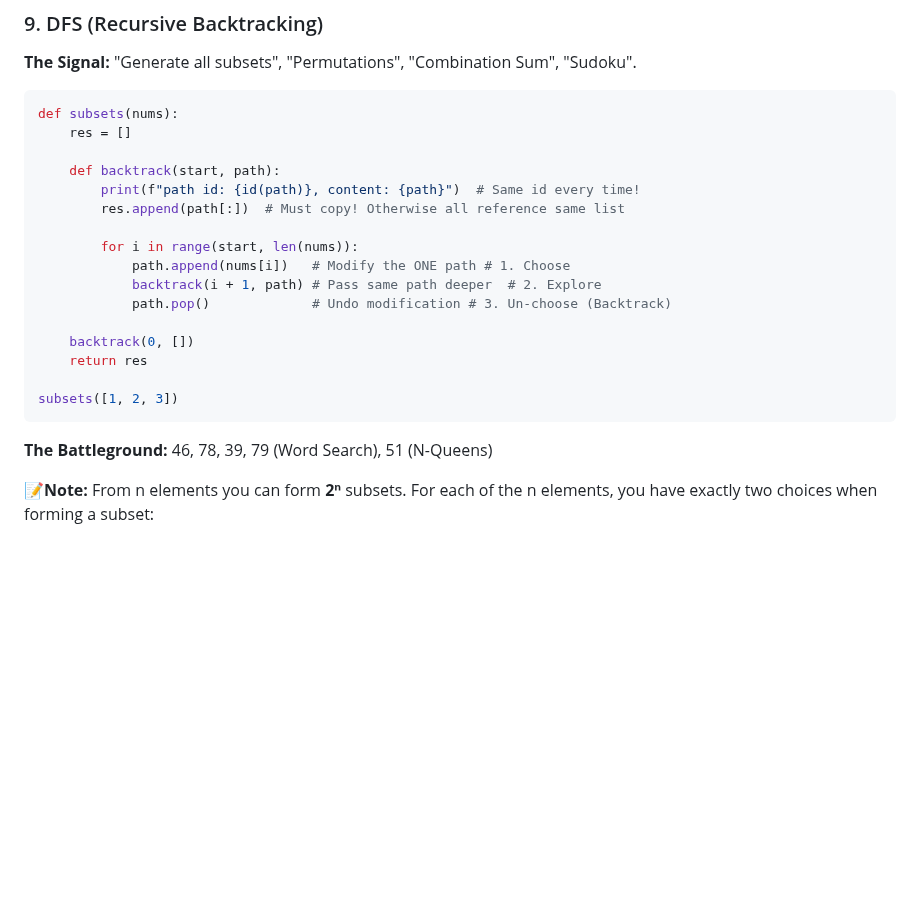
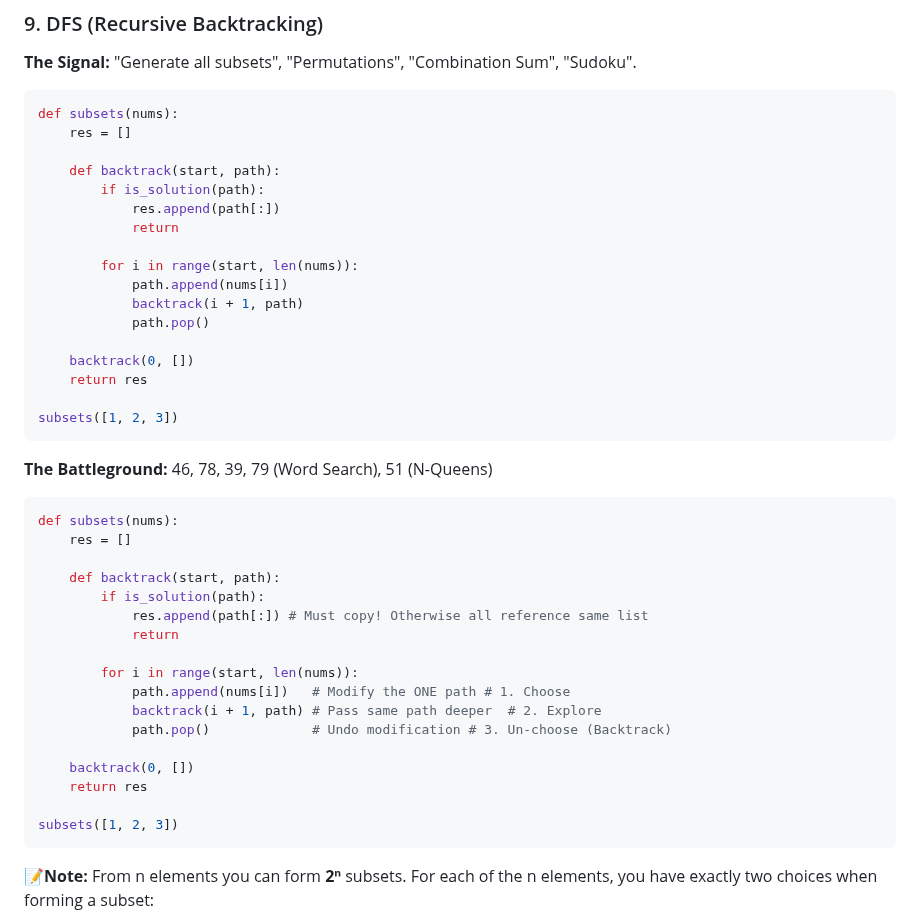
Before and after one commit to rushabhT3/books-and-notes, a Markdown page: patterns/GEMINI_GOOGLE.md, the part around the change. GitHub-like rendering; blank space fills up the shorter version.

Commit message:
backtracking logic fully implement

````diff
--- a/patterns/GEMINI_GOOGLE.md
+++ b/patterns/GEMINI_GOOGLE.md
@@ -262,8 +262,30 @@ def subsets(nums):
     res = []
 
     def backtrack(start, path):
-        print(f"path id: {id(path)}, content: {path}")  # Same id every time!
-        res.append(path[:])  # Must copy! Otherwise all reference same list
+        if is_solution(path):
+            res.append(path[:])
+            return
+
+        for i in range(start, len(nums)):
+            path.append(nums[i])
+            backtrack(i + 1, path)
+            path.pop()
+
+    backtrack(0, [])
+    return res
+
+subsets([1, 2, 3])
+```
+**The Battleground:** 46, 78, 39, 79 (Word Search), 51 (N-Queens)
+
+```python
+def subsets(nums):
+    res = []
+
+    def backtrack(start, path):
+        if is_solution(path):
+            res.append(path[:]) # Must copy! Otherwise all reference same list
+            return
 
         for i in range(start, len(nums)):
             path.append(nums[i])   # Modify the ONE path # 1. Choose
@@ -275,7 +297,6 @@ def subsets(nums):
 
 subsets([1, 2, 3])
 ```
-**The Battleground:** 46, 78, 39, 79 (Word Search), 51 (N-Queens)
 
 📝**Note:**
 From n elements you can form **2ⁿ** subsets.
````
